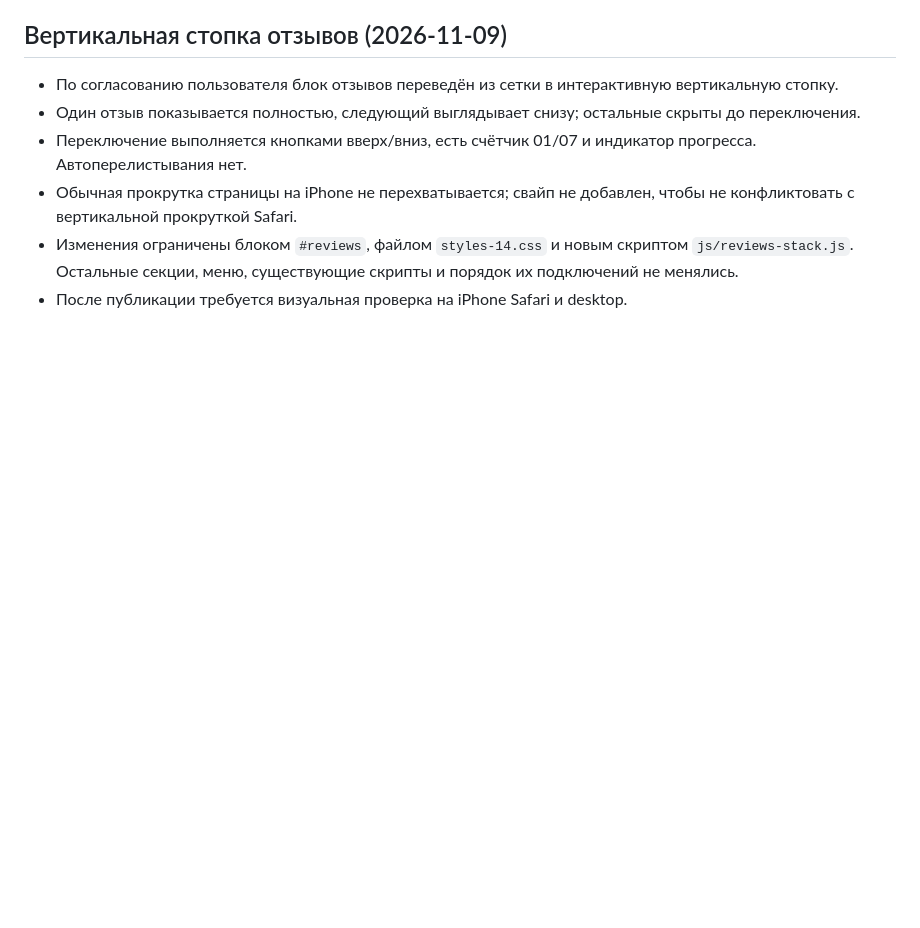
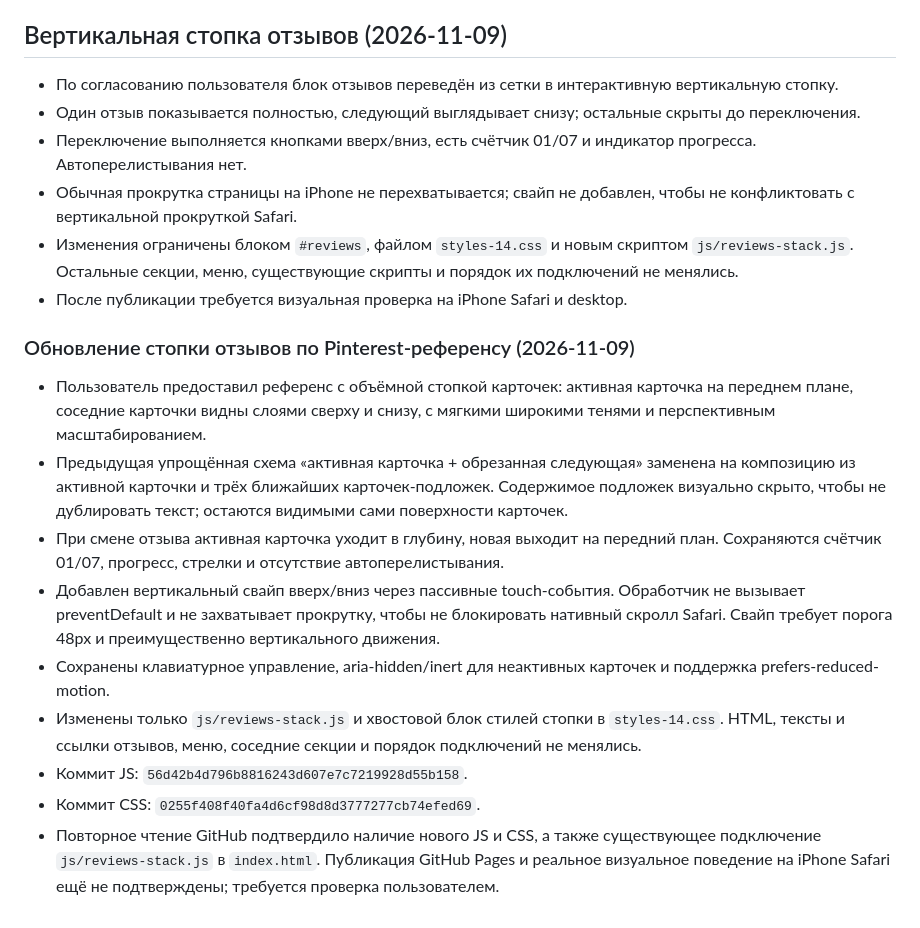
Before and after one commit to Republic-585/mam-ya-sam, a Markdown page: PROJECT_CONTEXT.md, the part around the change. GitHub-like rendering; blank space fills up the shorter version.

Commit message:
Document layered reviews stack reference implementation

```diff
--- a/PROJECT_CONTEXT.md
+++ b/PROJECT_CONTEXT.md
@@ -262,3 +262,16 @@
 - Обычная прокрутка страницы на iPhone не перехватывается; свайп не добавлен, чтобы не конфликтовать с вертикальной прокруткой Safari.
 - Изменения ограничены блоком `#reviews`, файлом `styles-14.css` и новым скриптом `js/reviews-stack.js`. Остальные секции, меню, существующие скрипты и порядок их подключений не менялись.
 - После публикации требуется визуальная проверка на iPhone Safari и desktop.
+
+
+### Обновление стопки отзывов по Pinterest-референсу (2026-11-09)
+
+- Пользователь предоставил референс с объёмной стопкой карточек: активная карточка на переднем плане, соседние карточки видны слоями сверху и снизу, с мягкими широкими тенями и перспективным масштабированием.
+- Предыдущая упрощённая схема «активная карточка + обрезанная следующая» заменена на композицию из активной карточки и трёх ближайших карточек-подложек. Содержимое подложек визуально скрыто, чтобы не дублировать текст; остаются видимыми сами поверхности карточек.
+- При смене отзыва активная карточка уходит в глубину, новая выходит на передний план. Сохраняются счётчик 01/07, прогресс, стрелки и отсутствие автоперелистывания.
+- Добавлен вертикальный свайп вверх/вниз через пассивные touch-события. Обработчик не вызывает preventDefault и не захватывает прокрутку, чтобы не блокировать нативный скролл Safari. Свайп требует порога 48px и преимущественно вертикального движения.
+- Сохранены клавиатурное управление, aria-hidden/inert для неактивных карточек и поддержка prefers-reduced-motion.
+- Изменены только `js/reviews-stack.js` и хвостовой блок стилей стопки в `styles-14.css`. HTML, тексты и ссылки отзывов, меню, соседние секции и порядок подключений не менялись.
+- Коммит JS: `56d42b4d796b8816243d607e7c7219928d55b158`.
+- Коммит CSS: `0255f408f40fa4d6cf98d8d3777277cb74efed69`.
+- Повторное чтение GitHub подтвердило наличие нового JS и CSS, а также существующее подключение `js/reviews-stack.js` в `index.html`. Публикация GitHub Pages и реальное визуальное поведение на iPhone Safari ещё не подтверждены; требуется проверка пользователем.
```
